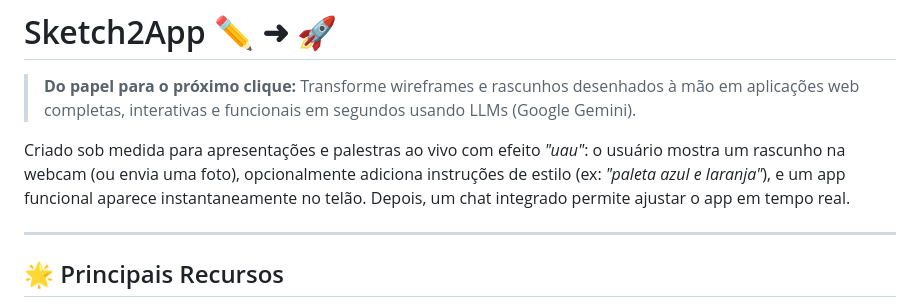
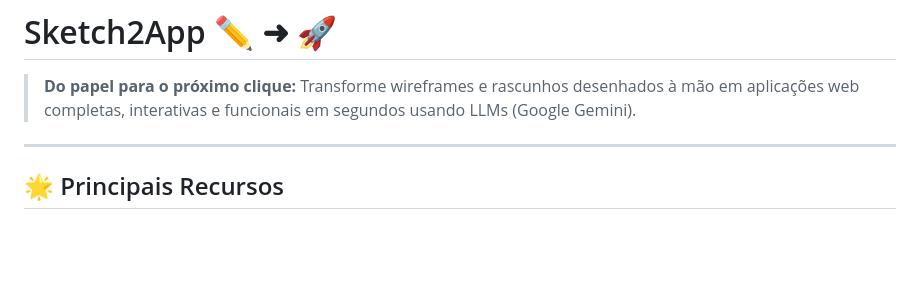
Before and after one commit to Leleco04/sketch2app, a Markdown page: README.md, the part around the change. GitHub-like rendering; blank space fills up the shorter version.

Commit message:
Feat: update read.me
Removed description of live presentation feature.

```diff
--- a/README.md
+++ b/README.md
@@ -1,8 +1,6 @@
 # Sketch2App ✏️ ➜ 🚀
 
 > **Do papel para o próximo clique:** Transforme wireframes e rascunhos desenhados à mão em aplicações web completas, interativas e funcionais em segundos usando LLMs (Google Gemini).
-
-Criado sob medida para apresentações e palestras ao vivo com efeito *"uau"*: o usuário mostra um rascunho na webcam (ou envia uma foto), opcionalmente adiciona instruções de estilo (ex: *"paleta azul e laranja"*), e um app funcional aparece instantaneamente no telão. Depois, um chat integrado permite ajustar o app em tempo real.
 
 ---
 
```
